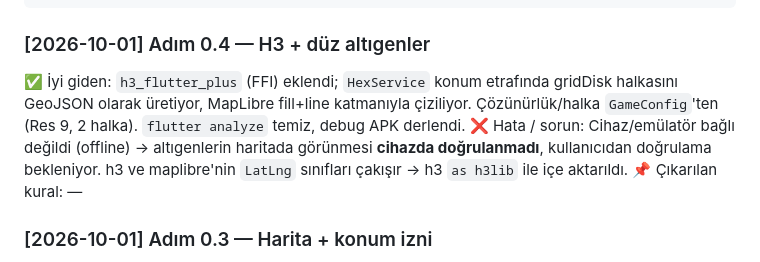
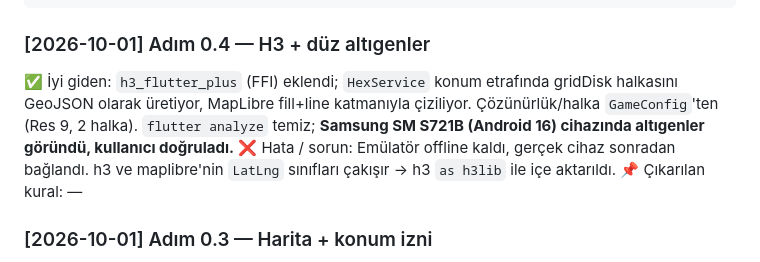
Before and after one commit to yagizbayazit912-rgb/Catch_me_version2, a Markdown page: docs/LESSONS.md, the part around the change. Rendered like a GitHub page.

Commit message:
docs: adim 0.4 cihazda dogrulandi
Co-Authored-By: Claude Sonnet 5.5 <noreply@anthropic.com>

````diff
--- a/docs/LESSONS.md
+++ b/docs/LESSONS.md
@@ -39,8 +39,8 @@ Bu dosya projenin **hafızasıdır**. Agent aynı hatayı iki kez yapmasın, iş
 ```
 
 ### [2026-10-01] Adım 0.4 — H3 + düz altıgenler
-✅ İyi giden: `h3_flutter_plus` (FFI) eklendi; `HexService` konum etrafında gridDisk halkasını GeoJSON olarak üretiyor, MapLibre fill+line katmanıyla çiziliyor. Çözünürlük/halka `GameConfig`'ten (Res 9, 2 halka). `flutter analyze` temiz, debug APK derlendi.
-❌ Hata / sorun: Cihaz/emülatör bağlı değildi (offline) → altıgenlerin haritada görünmesi **cihazda doğrulanmadı**, kullanıcıdan doğrulama bekleniyor. h3 ve maplibre'nin `LatLng` sınıfları çakışır → h3 `as h3lib` ile içe aktarıldı.
+✅ İyi giden: `h3_flutter_plus` (FFI) eklendi; `HexService` konum etrafında gridDisk halkasını GeoJSON olarak üretiyor, MapLibre fill+line katmanıyla çiziliyor. Çözünürlük/halka `GameConfig`'ten (Res 9, 2 halka). `flutter analyze` temiz; **Samsung SM S721B (Android 16) cihazında altıgenler göründü, kullanıcı doğruladı.**
+❌ Hata / sorun: Emülatör offline kaldı, gerçek cihaz sonradan bağlandı. h3 ve maplibre'nin `LatLng` sınıfları çakışır → h3 `as h3lib` ile içe aktarıldı.
 📌 Çıkarılan kural: —
 
 ### [2026-10-01] Adım 0.3 — Harita + konum izni
````
